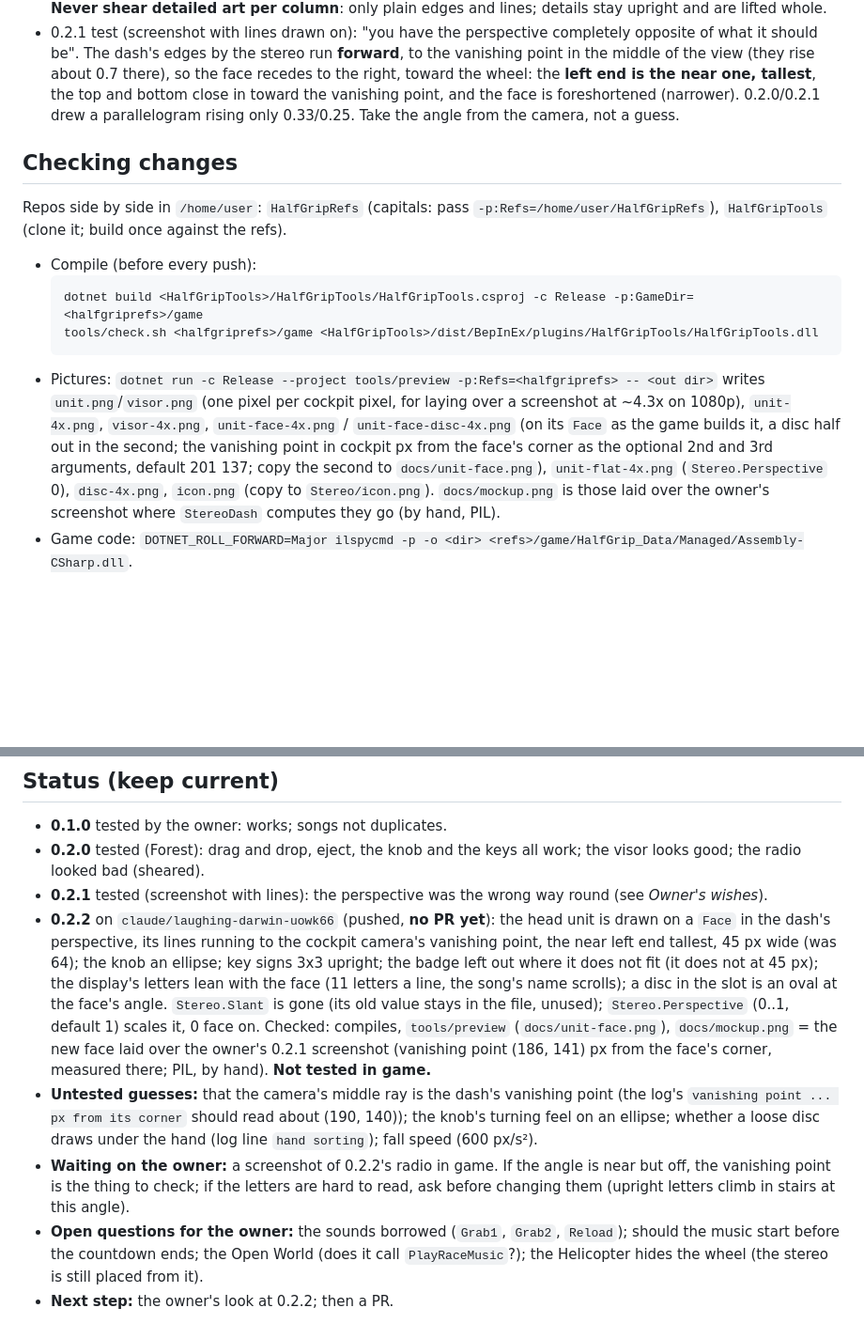
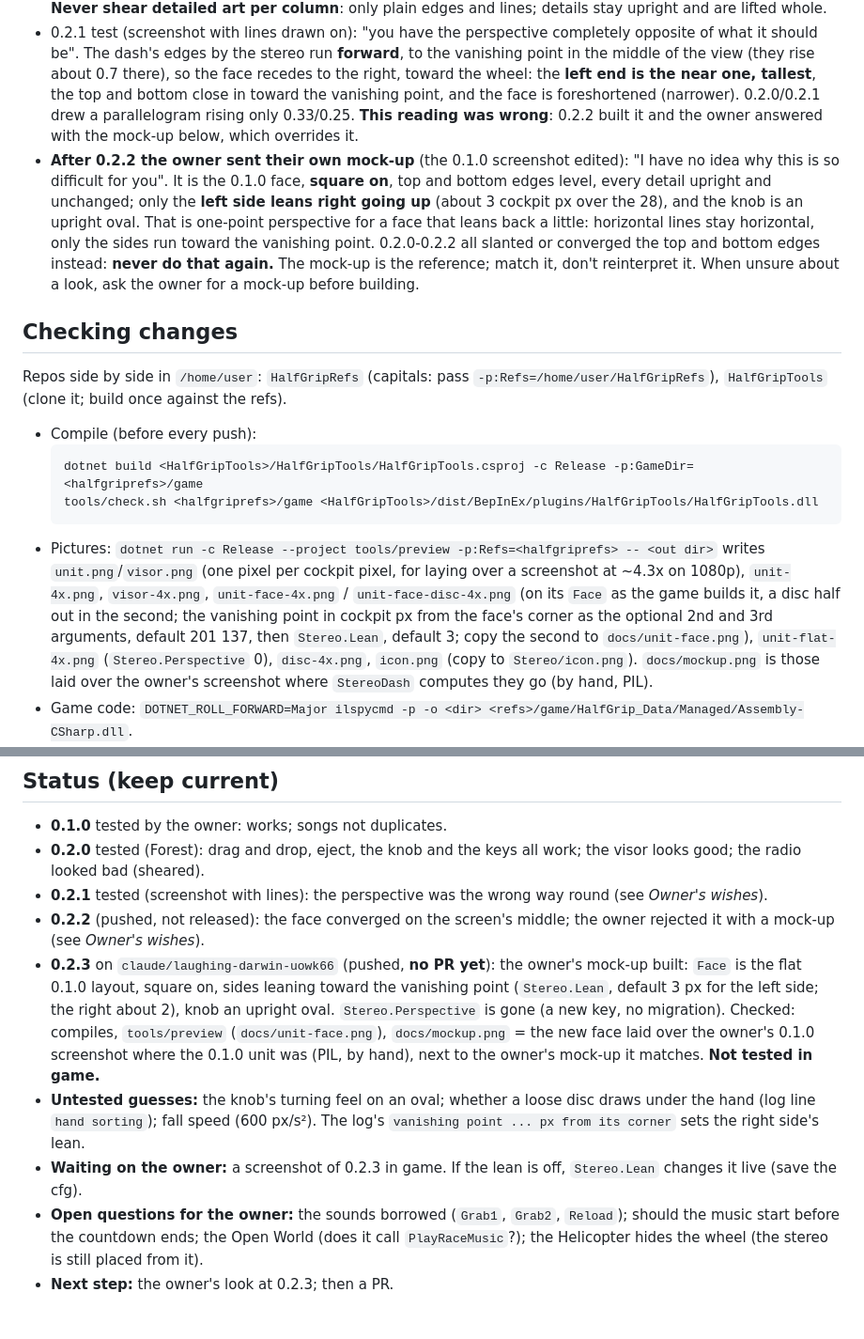
Before and after one commit to htubdawg/HalfGripStereo, a Markdown page: CLAUDE.md, 2 parts joined by grey strips. Shown at 94% size. GitHub-like rendering; blank space fills up the shorter version.

````diff
--- a/CLAUDE.md
+++ b/CLAUDE.md
@@ -101,8 +101,14 @@ next session has, so after **every** step that changes the state of things, this
 - 0.2.1 test (screenshot with lines drawn on): "you have the perspective completely opposite of what it should be". The dash's edges
   by the stereo run **forward**, to the vanishing point in the middle of the view (they rise about 0.7 there), so the face recedes to
   the right, toward the wheel: the **left end is the near one, tallest**, the top and bottom close in toward the vanishing point, and
-  the face is foreshortened (narrower). 0.2.0/0.2.1 drew a parallelogram rising only 0.33/0.25. Take the angle from the camera, not
-  a guess.
+  the face is foreshortened (narrower). 0.2.0/0.2.1 drew a parallelogram rising only 0.33/0.25. **This reading was wrong**: 0.2.2
+  built it and the owner answered with the mock-up below, which overrides it.
+- **After 0.2.2 the owner sent their own mock-up** (the 0.1.0 screenshot edited): "I have no idea why this is so difficult for you".
+  It is the 0.1.0 face, **square on**, top and bottom edges level, every detail upright and unchanged; only the **left side leans
+  right going up** (about 3 cockpit px over the 28), and the knob is an upright oval. That is one-point perspective for a face that
+  leans back a little: horizontal lines stay horizontal, only the sides run toward the vanishing point. 0.2.0-0.2.2 all slanted or
+  converged the top and bottom edges instead: **never do that again.** The mock-up is the reference; match it, don't reinterpret it.
+  When unsure about a look, ask the owner for a mock-up before building.
 
 ## Checking changes
 
@@ -115,7 +121,7 @@ build once against the refs).
   tools/check.sh <halfgriprefs>/game <HalfGripTools>/dist/BepInEx/plugins/HalfGripTools/HalfGripTools.dll
   ```
 - Pictures: `dotnet run -c Release --project tools/preview -p:Refs=<halfgriprefs> -- <out dir>` writes `unit.png`/`visor.png` (one
-  pixel per cockpit pixel, for laying over a screenshot at ~4.3x on 1080p), `unit-4x.png`, `visor-4x.png`, `unit-face-4x.png` / `unit-face-disc-4x.png` (on its `Face` as the game builds it, a disc half out in the second; the vanishing point in cockpit px from the face's corner as the optional 2nd and 3rd arguments, default 201 137; copy the second to `docs/unit-face.png`), `unit-flat-4x.png` (`Stereo.Perspective` 0), `disc-4x.png`, `icon.png` (copy to
+  pixel per cockpit pixel, for laying over a screenshot at ~4.3x on 1080p), `unit-4x.png`, `visor-4x.png`, `unit-face-4x.png` / `unit-face-disc-4x.png` (on its `Face` as the game builds it, a disc half out in the second; the vanishing point in cockpit px from the face's corner as the optional 2nd and 3rd arguments, default 201 137, then `Stereo.Lean`, default 3; copy the second to `docs/unit-face.png`), `unit-flat-4x.png` (`Stereo.Perspective` 0), `disc-4x.png`, `icon.png` (copy to
   `Stereo/icon.png`). `docs/mockup.png` is those laid over the owner's screenshot where `StereoDash` computes they go (by hand, PIL).
 - Game code: `DOTNET_ROLL_FORWARD=Major ilspycmd -p -o <dir> <refs>/game/HalfGrip_Data/Managed/Assembly-CSharp.dll`.
 - In game (the owner tests): copy `Stereo/` to `<game>\BepInEx\HalfGripMods\`, `Debug.VerboseLog=true`, read `BepInEx\LogOutput.log`
@@ -126,18 +132,15 @@ build once against the refs).
 - **0.1.0** tested by the owner: works; songs not duplicates.
 - **0.2.0** tested (Forest): drag and drop, eject, the knob and the keys all work; the visor looks good; the radio looked bad (sheared).
 - **0.2.1** tested (screenshot with lines): the perspective was the wrong way round (see *Owner's wishes*).
-- **0.2.2** on `claude/laughing-darwin-uowk66` (pushed, **no PR yet**): the head unit is drawn on a `Face` in the dash's perspective,
-  its lines running to the cockpit camera's vanishing point, the near left end tallest, 45 px wide (was 64); the knob an ellipse; key
-  signs 3x3 upright; the badge left out where it does not fit (it does not at 45 px); the display's letters lean with the face (11
-  letters a line, the song's name scrolls); a disc in the slot is an oval at the face's angle. `Stereo.Slant` is gone (its old value
-  stays in the file, unused); `Stereo.Perspective` (0..1, default 1) scales it, 0 face on. Checked: compiles, `tools/preview`
-  (`docs/unit-face.png`), `docs/mockup.png` = the new face laid over the owner's 0.2.1 screenshot (vanishing point (186, 141) px from
-  the face's corner, measured there; PIL, by hand). **Not tested in game.**
-- **Untested guesses:** that the camera's middle ray is the dash's vanishing point (the log's `vanishing point ... px from its
-  corner` should read about (190, 140)); the knob's turning feel on an ellipse; whether a loose disc draws under the hand (log line
-  `hand sorting`); fall speed (600 px/s²).
-- **Waiting on the owner:** a screenshot of 0.2.2's radio in game. If the angle is near but off, the vanishing point is the thing to
-  check; if the letters are hard to read, ask before changing them (upright letters climb in stairs at this angle).
+- **0.2.2** (pushed, not released): the face converged on the screen's middle; the owner rejected it with a mock-up (see *Owner's wishes*).
+- **0.2.3** on `claude/laughing-darwin-uowk66` (pushed, **no PR yet**): the owner's mock-up built: `Face` is the flat 0.1.0 layout,
+  square on, sides leaning toward the vanishing point (`Stereo.Lean`, default 3 px for the left side; the right about 2), knob an
+  upright oval. `Stereo.Perspective` is gone (a new key, no migration). Checked: compiles, `tools/preview` (`docs/unit-face.png`),
+  `docs/mockup.png` = the new face laid over the owner's 0.1.0 screenshot where the 0.1.0 unit was (PIL, by hand), next to the
+  owner's mock-up it matches. **Not tested in game.**
+- **Untested guesses:** the knob's turning feel on an oval; whether a loose disc draws under the hand (log line `hand sorting`);
+  fall speed (600 px/s²). The log's `vanishing point ... px from its corner` sets the right side's lean.
+- **Waiting on the owner:** a screenshot of 0.2.3 in game. If the lean is off, `Stereo.Lean` changes it live (save the cfg).
 - **Open questions for the owner:** the sounds borrowed (`Grab1`, `Grab2`, `Reload`); should the music start before the countdown
   ends; the Open World (does it call `PlayRaceMusic`?); the Helicopter hides the wheel (the stereo is still placed from it).
-- **Next step:** the owner's look at 0.2.2; then a PR.
+- **Next step:** the owner's look at 0.2.3; then a PR.
````
Also changed, not shown: other parts of CLAUDE.md (+2 -2 lines), README.md (+2 -2 lines), docs/unit-face.png, 6 other files.
